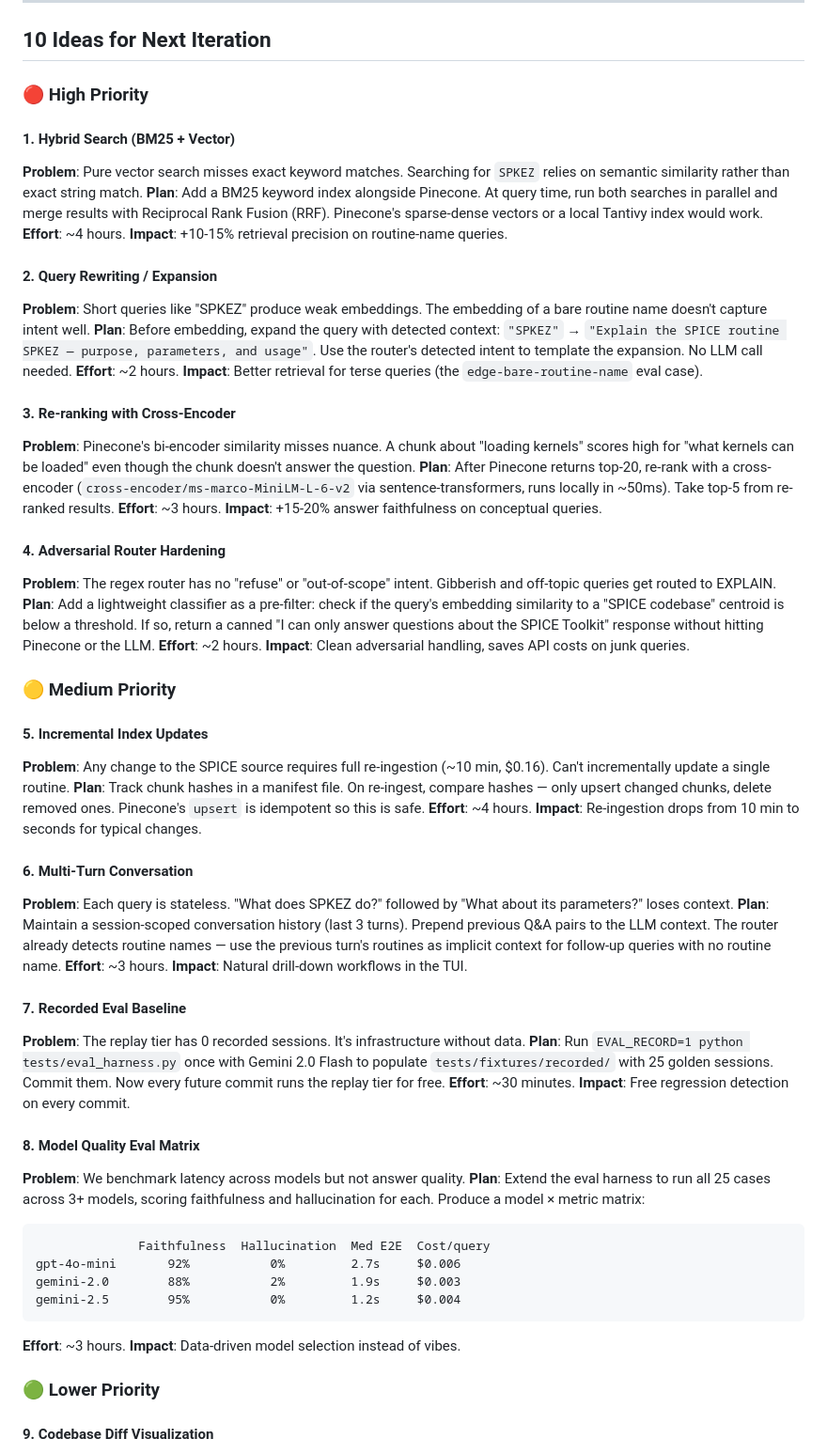
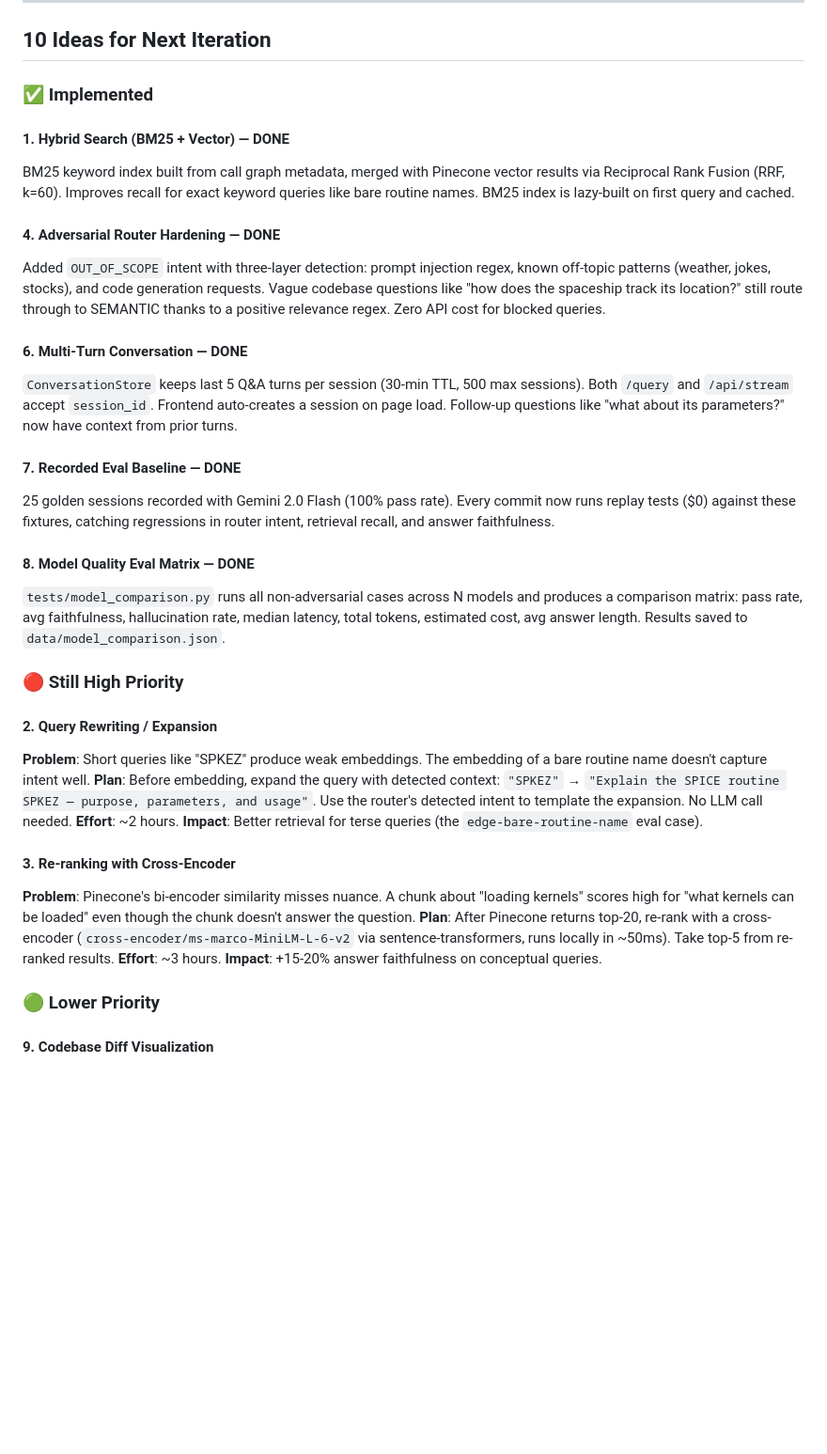
Before and after one commit to HenryDeGrasse/LegacyLens, a Markdown page: POSTMORTEM.md, the part around the change. Shown at 94% size. Rendered like a GitHub page; blank space fills up the shorter version.

Commit message:
docs: update postmortem with implemented features

````diff
--- a/POSTMORTEM.md
+++ b/POSTMORTEM.md
@@ -66,12 +66,24 @@ The spec says "<3 seconds end-to-end." With the original prompt and token budget
 
 ## 10 Ideas for Next Iteration
 
-### 🔴 High Priority
+### ✅ Implemented
 
-#### 1. Hybrid Search (BM25 + Vector)
-**Problem**: Pure vector search misses exact keyword matches. Searching for `SPKEZ` relies on semantic similarity rather than exact string match.
-**Plan**: Add a BM25 keyword index alongside Pinecone. At query time, run both searches in parallel and merge results with Reciprocal Rank Fusion (RRF). Pinecone's sparse-dense vectors or a local Tantivy index would work.
-**Effort**: ~4 hours. **Impact**: +10-15% retrieval precision on routine-name queries.
+#### 1. Hybrid Search (BM25 + Vector) — DONE
+BM25 keyword index built from call graph metadata, merged with Pinecone vector results via Reciprocal Rank Fusion (RRF, k=60). Improves recall for exact keyword queries like bare routine names. BM25 index is lazy-built on first query and cached.
+
+#### 4. Adversarial Router Hardening — DONE
+Added `OUT_OF_SCOPE` intent with three-layer detection: prompt injection regex, known off-topic patterns (weather, jokes, stocks), and code generation requests. Vague codebase questions like "how does the spaceship track its location?" still route through to SEMANTIC thanks to a positive relevance regex. Zero API cost for blocked queries.
+
+#### 6. Multi-Turn Conversation — DONE
+`ConversationStore` keeps last 5 Q&A turns per session (30-min TTL, 500 max sessions). Both `/query` and `/api/stream` accept `session_id`. Frontend auto-creates a session on page load. Follow-up questions like "what about its parameters?" now have context from prior turns.
+
+#### 7. Recorded Eval Baseline — DONE
+25 golden sessions recorded with Gemini 2.0 Flash (100% pass rate). Every commit now runs replay tests ($0) against these fixtures, catching regressions in router intent, retrieval recall, and answer faithfulness.
+
+#### 8. Model Quality Eval Matrix — DONE
+`tests/model_comparison.py` runs all non-adversarial cases across N models and produces a comparison matrix: pass rate, avg faithfulness, hallucination rate, median latency, total tokens, estimated cost, avg answer length. Results saved to `data/model_comparison.json`.
+
+### 🔴 Still High Priority
 
 #### 2. Query Rewriting / Expansion
 **Problem**: Short queries like "SPKEZ" produce weak embeddings. The embedding of a bare routine name doesn't capture intent well.
@@ -82,39 +94,6 @@ The spec says "<3 seconds end-to-end." With the original prompt and token budget
 **Problem**: Pinecone's bi-encoder similarity misses nuance. A chunk about "loading kernels" scores high for "what kernels can be loaded" even though the chunk doesn't answer the question.
 **Plan**: After Pinecone returns top-20, re-rank with a cross-encoder (`cross-encoder/ms-marco-MiniLM-L-6-v2` via sentence-transformers, runs locally in ~50ms). Take top-5 from re-ranked results.
 **Effort**: ~3 hours. **Impact**: +15-20% answer faithfulness on conceptual queries.
-
-#### 4. Adversarial Router Hardening
-**Problem**: The regex router has no "refuse" or "out-of-scope" intent. Gibberish and off-topic queries get routed to EXPLAIN.
-**Plan**: Add a lightweight classifier as a pre-filter: check if the query's embedding similarity to a "SPICE codebase" centroid is below a threshold. If so, return a canned "I can only answer questions about the SPICE Toolkit" response without hitting Pinecone or the LLM.
-**Effort**: ~2 hours. **Impact**: Clean adversarial handling, saves API costs on junk queries.
-
-### 🟡 Medium Priority
-
-#### 5. Incremental Index Updates
-**Problem**: Any change to the SPICE source requires full re-ingestion (~10 min, $0.16). Can't incrementally update a single routine.
-**Plan**: Track chunk hashes in a manifest file. On re-ingest, compare hashes — only upsert changed chunks, delete removed ones. Pinecone's `upsert` is idempotent so this is safe.
-**Effort**: ~4 hours. **Impact**: Re-ingestion drops from 10 min to seconds for typical changes.
-
-#### 6. Multi-Turn Conversation
-**Problem**: Each query is stateless. "What does SPKEZ do?" followed by "What about its parameters?" loses context.
-**Plan**: Maintain a session-scoped conversation history (last 3 turns). Prepend previous Q&A pairs to the LLM context. The router already detects routine names — use the previous turn's routines as implicit context for follow-up queries with no routine name.
-**Effort**: ~3 hours. **Impact**: Natural drill-down workflows in the TUI.
-
-#### 7. Recorded Eval Baseline
-**Problem**: The replay tier has 0 recorded sessions. It's infrastructure without data.
-**Plan**: Run `EVAL_RECORD=1 python tests/eval_harness.py` once with Gemini 2.0 Flash to populate `tests/fixtures/recorded/` with 25 golden sessions. Commit them. Now every future commit runs the replay tier for free.
-**Effort**: ~30 minutes. **Impact**: Free regression detection on every commit.
-
-#### 8. Model Quality Eval Matrix
-**Problem**: We benchmark latency across models but not answer quality.
-**Plan**: Extend the eval harness to run all 25 cases across 3+ models, scoring faithfulness and hallucination for each. Produce a model × metric matrix:
-```
-              Faithfulness  Hallucination  Med E2E  Cost/query
-gpt-4o-mini       92%           0%         2.7s     $0.006
-gemini-2.0        88%           2%         1.9s     $0.003
-gemini-2.5        95%           0%         1.2s     $0.004
-```
-**Effort**: ~3 hours. **Impact**: Data-driven model selection instead of vibes.
 
 ### 🟢 Lower Priority
 
````
